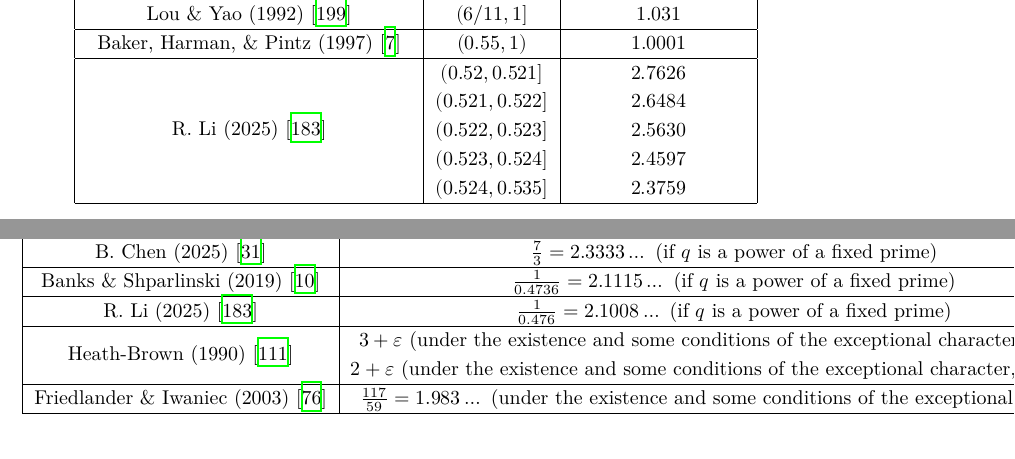
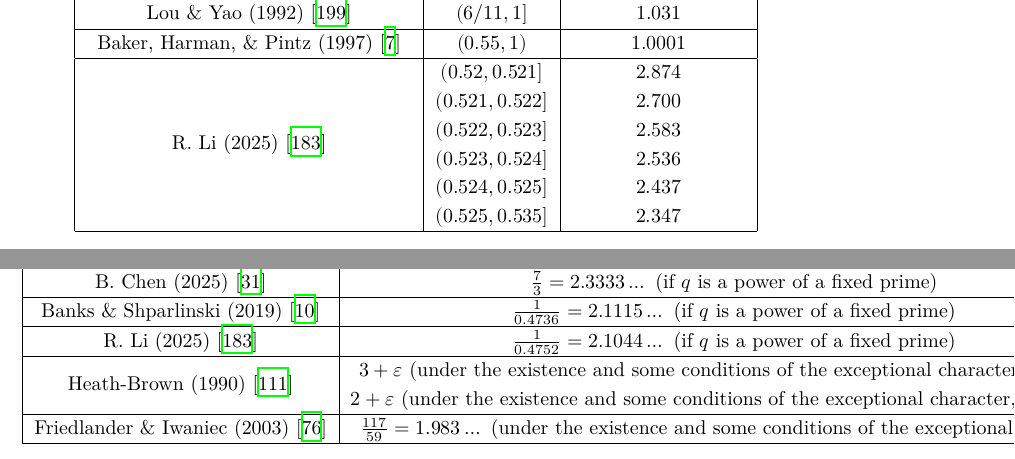
Before and after one commit to teorth/expdb, a LaTeX thesis (blueprint/src/print.tex, which reads blueprint/src/chapter/brun_titchmarsh.tex): two parts of pages 160 and 161 of 189, joined at a grey line, cut so that both start at the same text. Compiled offline with XeLaTeX.

Commit message:
Update brun_titchmarsh.tex

```diff
--- a/blueprint/src/chapter/brun_titchmarsh.tex
+++ b/blueprint/src/chapter/brun_titchmarsh.tex
@@ -189,12 +189,14 @@ for unbounded $x$.  The following bounds on $C'_\theta$ are known:
     $(0.521,0.522]$ \\
     $(0.522,0.523]$ \\
     $(0.523,0.524]$ \\
-    $(0.524,0.535]$
-    \end{tabular} & \begin{tabular}{@{}c@{}} $2.7626$ \\
-    $2.6484$ \\
-    $2.5630$ \\
-    $2.4597$ \\
-    $2.3759$
+    $(0.524,0.525]$ \\
+    $(0.525,0.535]$
+    \end{tabular} & \begin{tabular}{@{}c@{}} $2.874$ \\
+    $2.700$ \\
+    $2.583$ \\
+    $2.536$ \\
+    $2.437$ \\
+    $2.347$ \\
     \end{tabular} \\
     \hline
     \end{tabular}
@@ -274,7 +276,7 @@ Here is the historical progression of $L$.
     \hline
     Banks \& Shparlinski (2019) \cite{Banks_Shparlinski_2019} & $\frac{1}{0.4736} = 2.1115 \dots$ (if $q$ is a power of a fixed prime) \\
     \hline
-    R. Li (2025) \cite{li_number_2025} & $\frac{1}{0.476} = 2.1008 \dots$ (if $q$ is a power of a fixed prime) \\
+    R. Li (2025) \cite{li_number_2025} & $\frac{1}{0.4752} = 2.1044 \dots$ (if $q$ is a power of a fixed prime) \\
     \hline
     Heath-Brown (1990) \cite{HeathBrownSiegel1990} & \begin{tabular}{@{}c@{}} $3 + \eps$ (under the existence and some conditions of the exceptional character, effective) \\
     $2 + \eps$ (under the existence and some conditions of the exceptional character, ineffective)
```
